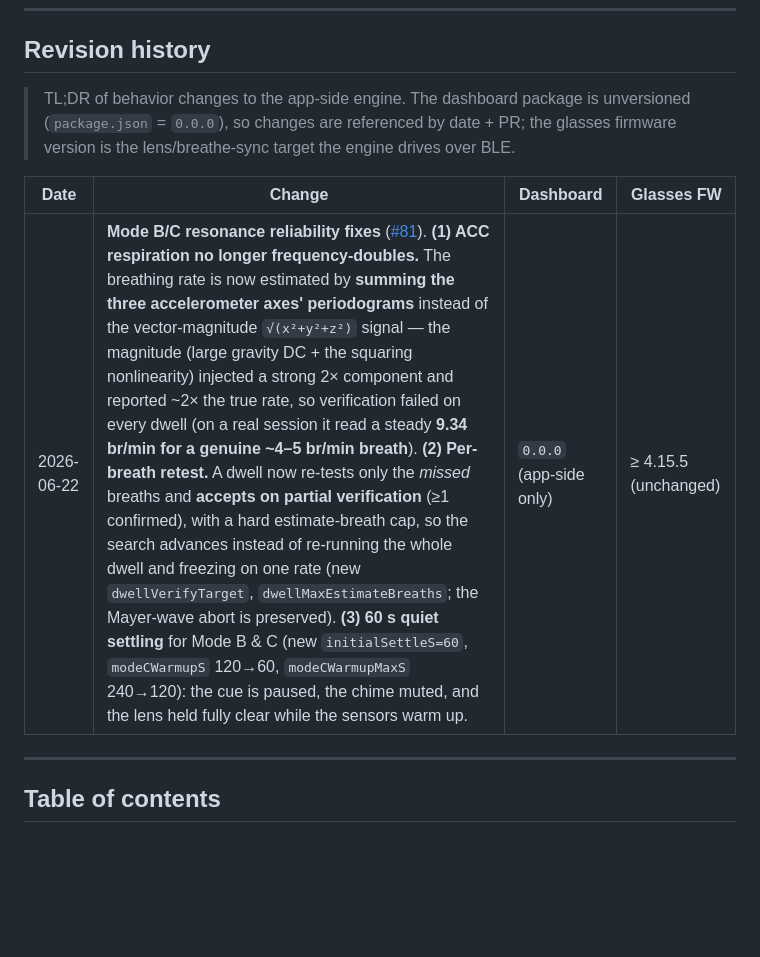
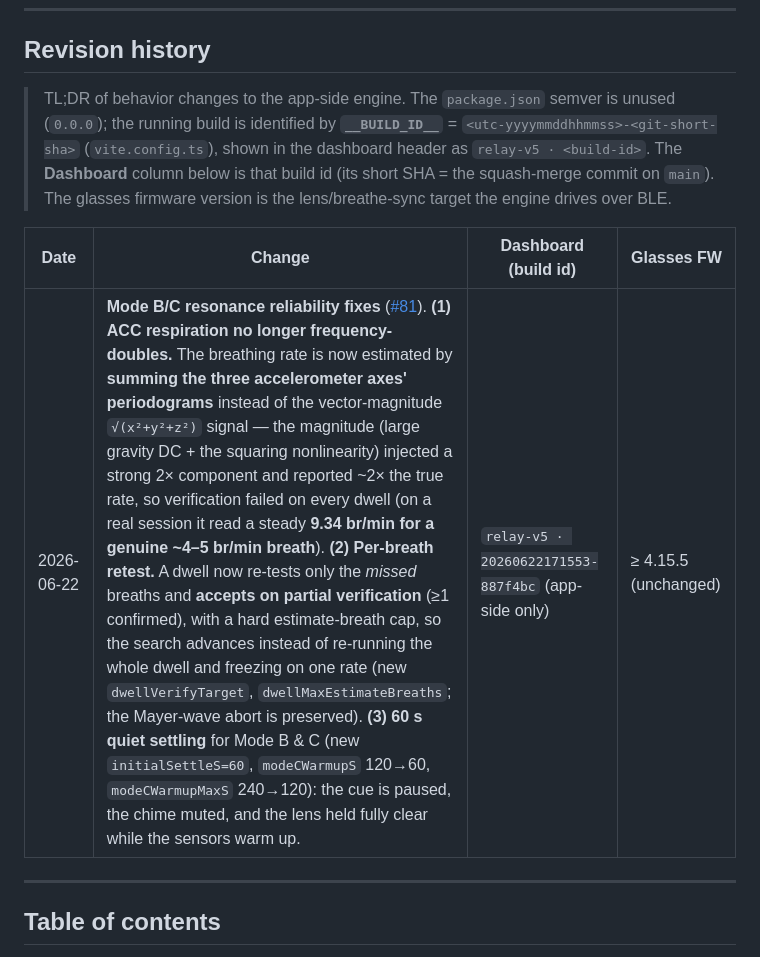
Before and after one commit to narbiscorp/edge-earclip, a Markdown page: docs/coherence-engine.md, the part around the change. GitHub-like rendering; blank space fills up the shorter version.

Commit message:
docs(coherence-engine): add dashboard build-id to the rev history entry (#83)
Replace the placeholder `0.0.0` with the actual dashboard build id shown in the app header
(`relay-v5 · 20260622171553-887f4bc`; short SHA = the #81 squash-merge on main), and explain
that __BUILD_ID__ (utc-timestamp-shortsha, vite.config.ts) is the dashboard revision since the
package.json semver is unused.

Co-authored-by: dgreco07 <161255091+dgreco07@users.noreply.github.com>
Co-authored-by: Claude Opus 4.8 <noreply@anthropic.com>

```diff
--- a/docs/coherence-engine.md
+++ b/docs/coherence-engine.md
@@ -24,13 +24,15 @@
 
 ## Revision history
 
-> TL;DR of behavior changes to the app-side engine. The dashboard package is unversioned
-> (`package.json` = `0.0.0`), so changes are referenced by date + PR; the glasses firmware version is
-> the lens/breathe-sync target the engine drives over BLE.
+> TL;DR of behavior changes to the app-side engine. The `package.json` semver is unused (`0.0.0`); the
+> running build is identified by **`__BUILD_ID__`** = `<utc-yyyymmddhhmmss>-<git-short-sha>`
+> (`vite.config.ts`), shown in the dashboard header as `relay-v5 · <build-id>`. The **Dashboard** column
+> below is that build id (its short SHA = the squash-merge commit on `main`). The glasses firmware version
+> is the lens/breathe-sync target the engine drives over BLE.
 
-| Date | Change | Dashboard | Glasses FW |
+| Date | Change | Dashboard (build id) | Glasses FW |
 |---|---|---|---|
-| 2026-06-22 | **Mode B/C resonance reliability fixes** ([#81](https://github.com/narbiscorp/edge-earclip/pull/81)). **(1) ACC respiration no longer frequency-doubles.** The breathing rate is now estimated by **summing the three accelerometer axes' periodograms** instead of the vector-magnitude `√(x²+y²+z²)` signal — the magnitude (large gravity DC + the squaring nonlinearity) injected a strong 2× component and reported ~2× the true rate, so verification failed on every dwell (on a real session it read a steady **9.34 br/min for a genuine ~4–5 br/min breath**). **(2) Per-breath retest.** A dwell now re-tests only the *missed* breaths and **accepts on partial verification** (≥1 confirmed), with a hard estimate-breath cap, so the search advances instead of re-running the whole dwell and freezing on one rate (new `dwellVerifyTarget`, `dwellMaxEstimateBreaths`; the Mayer-wave abort is preserved). **(3) 60 s quiet settling** for Mode B & C (new `initialSettleS=60`, `modeCWarmupS` 120→60, `modeCWarmupMaxS` 240→120): the cue is paused, the chime muted, and the lens held fully clear while the sensors warm up. | `0.0.0` (app-side only) | ≥ 4.15.5 (unchanged) |
+| 2026-06-22 | **Mode B/C resonance reliability fixes** ([#81](https://github.com/narbiscorp/edge-earclip/pull/81)). **(1) ACC respiration no longer frequency-doubles.** The breathing rate is now estimated by **summing the three accelerometer axes' periodograms** instead of the vector-magnitude `√(x²+y²+z²)` signal — the magnitude (large gravity DC + the squaring nonlinearity) injected a strong 2× component and reported ~2× the true rate, so verification failed on every dwell (on a real session it read a steady **9.34 br/min for a genuine ~4–5 br/min breath**). **(2) Per-breath retest.** A dwell now re-tests only the *missed* breaths and **accepts on partial verification** (≥1 confirmed), with a hard estimate-breath cap, so the search advances instead of re-running the whole dwell and freezing on one rate (new `dwellVerifyTarget`, `dwellMaxEstimateBreaths`; the Mayer-wave abort is preserved). **(3) 60 s quiet settling** for Mode B & C (new `initialSettleS=60`, `modeCWarmupS` 120→60, `modeCWarmupMaxS` 240→120): the cue is paused, the chime muted, and the lens held fully clear while the sensors warm up. | `relay-v5 · 20260622171553-887f4bc` (app-side only) | ≥ 4.15.5 (unchanged) |
 
 ---
 
```
